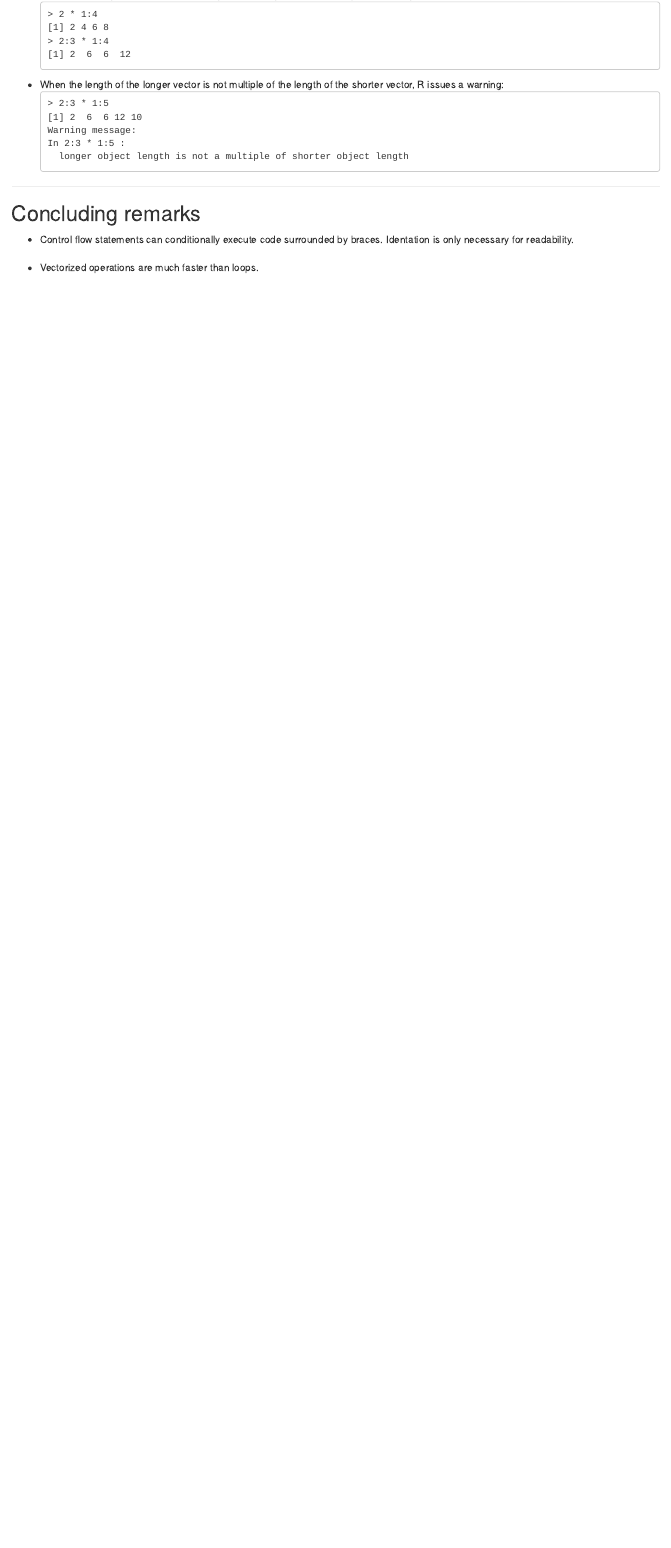
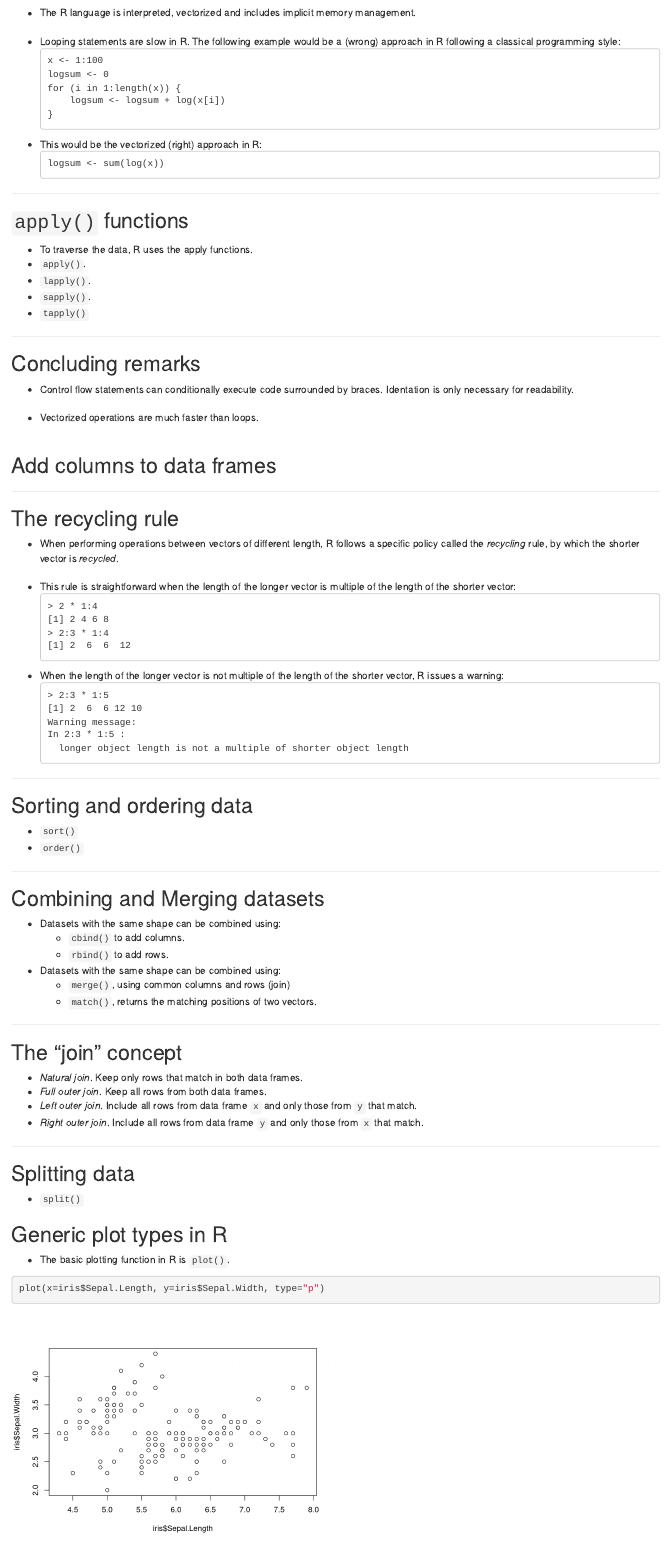
Before and after one commit to funcompbio/lecture7, an R Markdown document (index.Rmd): the page in a window 1100 px wide, from 1380 px down before the commit and from 960 px down after it. Rendered offline with R 4.5, knitr and Pandoc, with nearby package versions.

Commit message:
General structure of the lecture

````diff
--- a/index.Rmd
+++ b/index.Rmd
@@ -90,3 +90,19 @@ class: center, middle, inverse
 
 ---
 
+## `apply()` functions
+
+* To traverse the data, R uses the apply functions.
+* `apply()`.
+* `lapply()`.
+* `sapply()`.
+* `tapply()`
+
+---
+
+## Concluding remarks
+
+* Control flow statements can conditionally execute code surrounded by braces.
+  Identation is only necessary for readability.
+  &nbsp;&nbsp;
+* Vectorized operations are much faster than loops.
@@ -93,3 +118,7 @@ class: center, middle, inverse
+## Add columns to data frames
+
+---
+
 ## The recycling rule
 
 * When performing operations between vectors of different length, R
@@ -116,10 +145,47 @@ class: center, middle, inverse
 
 ---
 
-## Concluding remarks
+## Sorting and ordering data
 
-* Control flow statements can conditionally execute code surrounded by braces.
-  Identation is only necessary for readability.
-  &nbsp;&nbsp;
-* Vectorized operations are much faster than loops.
-  &nbsp;&nbsp;
+* `sort()`
+* `order()`
+
+---
+
+## Combining and Merging datasets
+
+* Datasets with the same shape can be combined using:
+  * `cbind()` to add columns.
+  * `rbind()` to add rows.
+* Datasets with the same shape can be combined using:
+  * `merge()`, using common columns and rows (join)
+  * `match()`, returns the matching positions of two vectors.
+
+---
+
+## The "join" concept
+
+* _Natural join_. Keep only rows that match in both data frames.
+* _Full outer join_. Keep all rows from both data frames.
+* _Left outer join_. Include all rows from data frame `x` and only those from `y` that match.
+* _Right outer join_. Include all rows from data frame `y` and only those from `x` that match.
+
+---
+
+## Splitting data
+
+* `split()`
+
+---
+class: center, middle, inverse
+
+# Plotting with R
+
+---
+## Generic plot types in R
+
+* The basic plotting function in R is `plot()`.
+
+```{r, out.width="50%"}
+plot(x=iris$Sepal.Length, y=iris$Sepal.Width, type="p")
+```
````
Also changed, not shown: index.Rmd (9 more changed lines), 6 other files.
